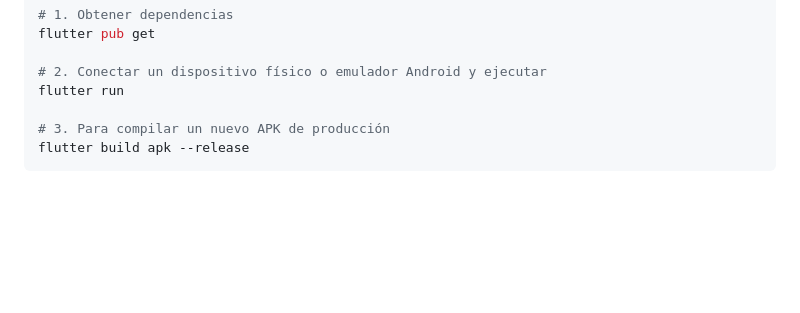
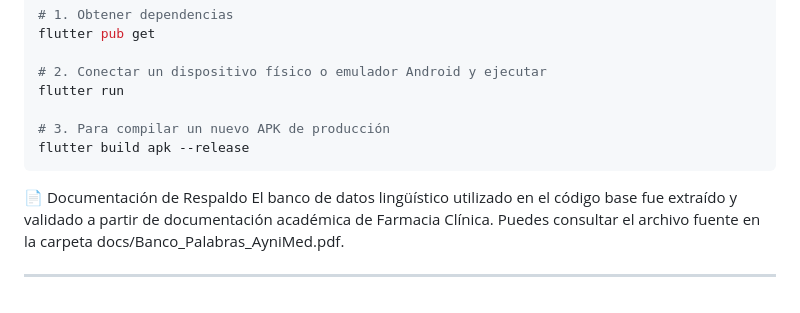
Before and after one commit to bismarmachacasepulveda-sudo/traductor-intercultural, a Markdown page: README.md, the part around the change. Drawn GitHub-style; blank space fills up the shorter version.

````diff
--- a/README.md
+++ b/README.md
@@ -59,3 +59,6 @@ flutter run
 # 3. Para compilar un nuevo APK de producción
 flutter build apk --release
 ```
+📄 Documentación de Respaldo
+El banco de datos lingüístico utilizado en el código base fue extraído y validado a partir de documentación académica de Farmacia Clínica. Puedes consultar el archivo fuente en la carpeta docs/Banco_Palabras_AyniMed.pdf.
+***
````
